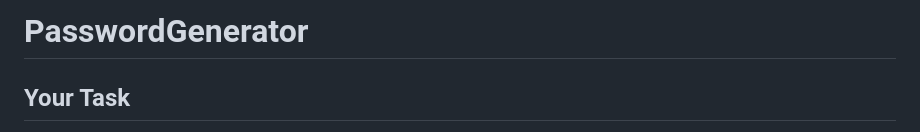
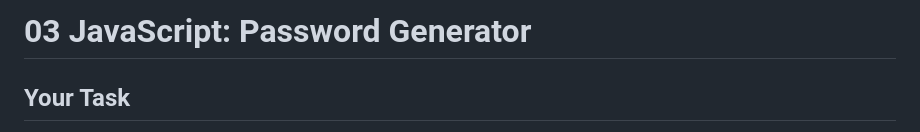
Before and after one commit to OcampMaria/PasswordGenerator, a Markdown page: README.md, the part around the change. Rendered like a GitHub page.

```diff
--- a/README.md
+++ b/README.md
@@ -1,4 +1,4 @@
-# PasswordGenerator
+# 03 JavaScript: Password Generator
 
 ## Your Task
 
```
Also changed, not shown: Assets/03-javascript-homework-demo.png (added), 6 other files.
